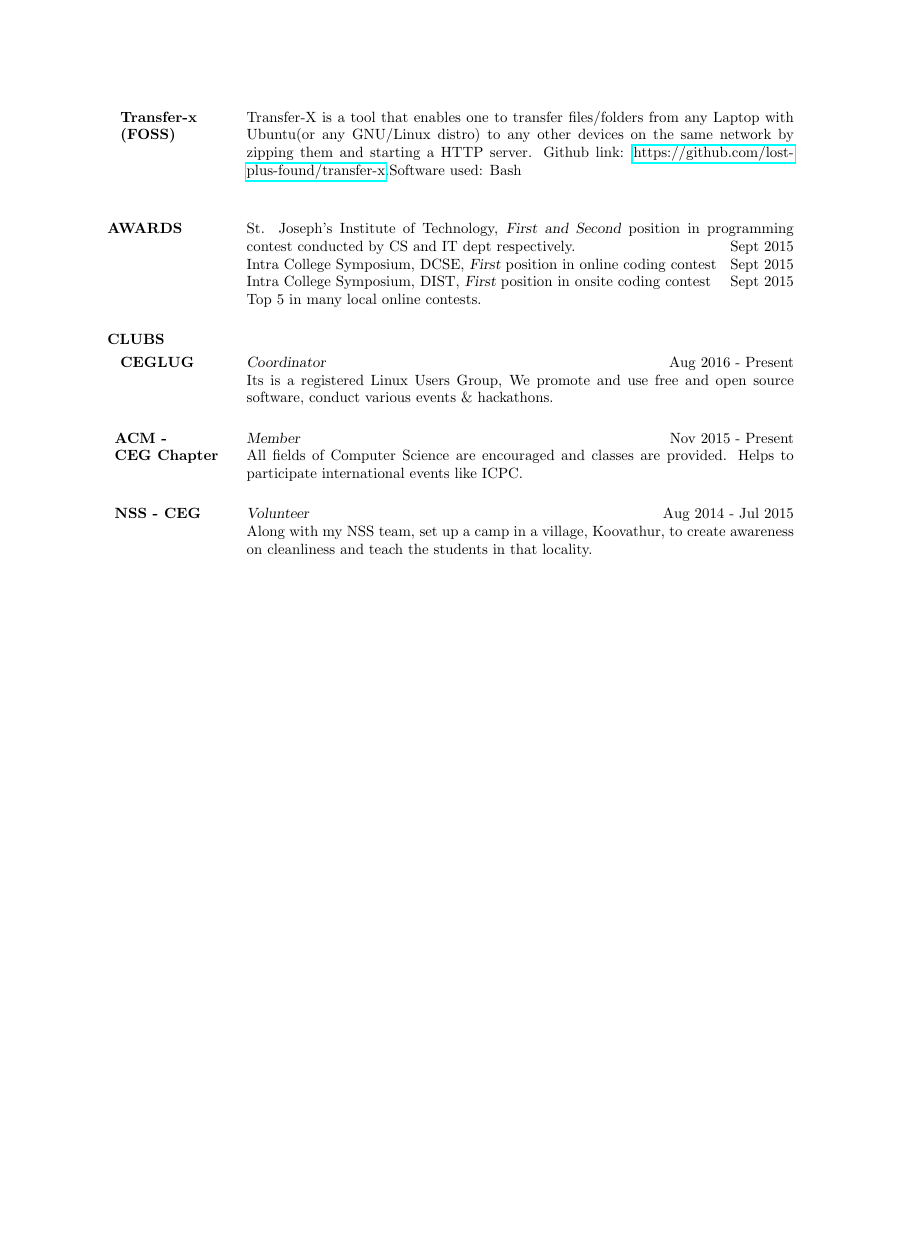
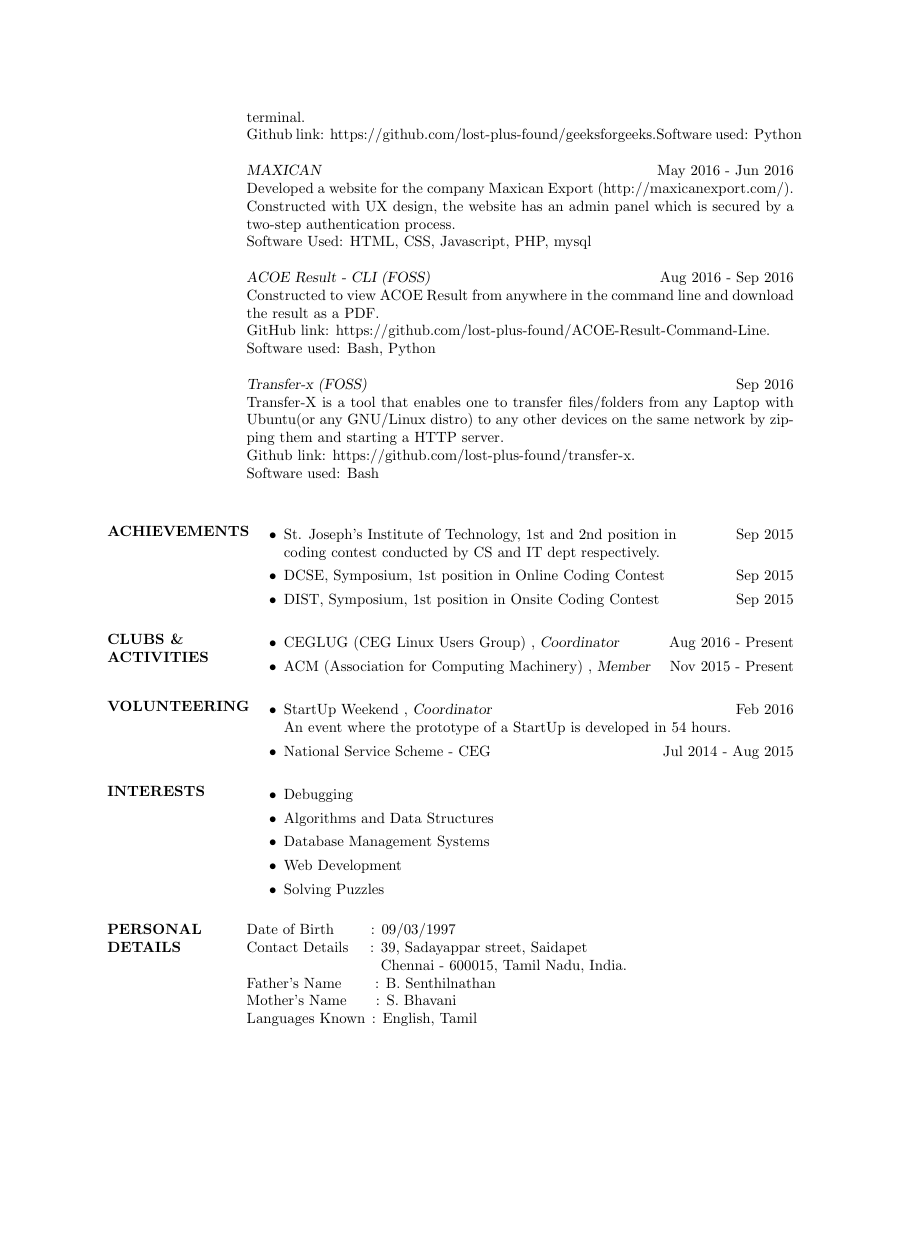
Before and after one commit to prabhakaran9397/resume, a LaTeX CV (resume.tex): page 2 of 2, the shorter picture padded with empty space. Compiled offline with pdfLaTeX.

Commit message:
new resume added

```diff
--- a/resume.tex
+++ b/resume.tex
@@ -21,7 +21,7 @@
 %----------------------------------------------------------------------------------------
 
 \documentclass[margin, 10pt]{res} % Use the res.cls style, the font size can be changed to 11pt or 12pt here
-\usepackage{hyperref}
+
 \usepackage{helvet} % Default font is the helvetica postscript font
 %\usepackage{newcent} % To change the default font to the new century schoolbook postscript font uncomment this line and comment the one above
 
@@ -102,2 +92,0 @@ View ACOE Result from anywhere in the command line and download the result as pd
-\section{ \hspace{05pt} Transfer-x\\ \hspace{05pt} (FOSS)}
-Transfer-X is a tool that enables one to transfer files/folders from any Laptop with Ubuntu(or any GNU/Linux distro) to any other devices on the same network by zipping them and starting a HTTP server. Github link: \href{https://github.com/lost-plus-found/transfer-x}{https://github.com/lost-plus-found/transfer-x}.Software used: Bash\\
@@ -104,30 +110,63 @@ Transfer-X is a tool that enables one to transfer files/folders from any Laptop
+Github link: https://github.com/lost-plus-found/geeksforgeeks.Software used: Python \\
+\\
+{\sl MAXICAN } \hfill May 2016 - Jun 2016 \\
+Developed a website for the company Maxican Export (http://maxicanexport.com/). Constructed with UX design, the website has an admin panel which is secured by a two-step authentication process.  \\
+Software Used: HTML, CSS, Javascript, PHP, mysql \\
+\\
+{\sl ACOE Result - CLI (FOSS)} \hfill Aug 2016 - Sep 2016 \\
+Constructed to view ACOE Result from anywhere in the command line and download the result as a PDF. \\
+GitHub link: https://github.com/lost-plus-found/ACOE-Result-Command-Line. \\
+Software used: Bash, Python \\
+\\
+{\sl Transfer-x (FOSS)} \hfill Sep 2016 \\
+Transfer-X is a tool that enables one to transfer files/folders from any Laptop with Ubuntu(or any GNU/Linux distro) to any other devices on the same network by zipping them and starting a HTTP server. \\ Github link: https://github.com/lost-plus-found/transfer-x. \\
+Software used: Bash \\
+
+\section{ACHIEVEMENTS}
+\begin{itemize}
+\item St. Joseph's Institute of Technology, 1st and 2nd position in \hfill Sep 2015 \\ coding contest conducted by CS and IT dept respectively.
+\item DCSE, Symposium, 1st position in Online Coding Contest \hfill Sep 2015
+\item DIST, Symposium, 1st position in Onsite Coding Contest \hfill Sep 2015
+\end{itemize}
 
 %----------------------------------------------------------------------------------------
-%	AWARDS
+%	CLUBS AND ACTIVITIES SECTION
 %----------------------------------------------------------------------------------------
 
-\section{AWARDS}
+\section{CLUBS \& \\ ACTIVITIES}
+\begin{itemize}
+\item CEGLUG (CEG Linux Users Group) , {\sl Coordinator} \hfill Aug 2016 - Present
+\item ACM (Association for Computing Machinery) , {\sl Member} \hfill Nov 2015 - Present
+\end{itemize}
 
-St. Joseph's Institute of Technology, {\sl First and Second} position in programming contest conducted by CS and IT dept respectively. \hfill Sept 2015\\
-Intra College Symposium, DCSE, {\sl First} position in online coding contest\hfill Sept 2015\\
-Intra College Symposium, DIST, {\sl First} position in onsite coding contest\hfill Sept 2015\\
-Top 5 in many local online contests.
-%----------------------------------------------------------------------------------------
-%	EXTRA-CURRICULAR ACTIVITIES SECTION
-%----------------------------------------------------------------------------------------
+\section{VOLUNTEERING}
+\begin{itemize}
+\item StartUp Weekend , {\sl Coordinator} \hfill Feb 2016 \\
+An event where the prototype of a StartUp is developed in 54 hours.
+\item National Service Scheme - CEG \hfill Jul 2014 - Aug 2015
+\end{itemize}
 
-\section{CLUBS}
-\section{\hspace{05pt} CEGLUG}
-{\sl Coordinator} \hfill Aug 2016 - Present\\
-Its is a registered Linux Users Group, We promote and use free and open source software, conduct various events \& hackathons.
-\section{\hspace{05pt}ACM -\\ \hspace{05pt}CEG Chapter}
-{\sl Member} \hfill Nov 2015 - Present\\
-All fields of Computer Science are encouraged and classes are provided. Helps to participate international events like ICPC.
-\section{\hspace{05pt}NSS - CEG}
-{\sl Volunteer} \hfill Aug 2014 - Jul 2015\\
-Along with my NSS team, set up a camp in a village, Koovathur, to create awareness on cleanliness and teach the students in that locality.
+\section{INTERESTS}
+\begin{itemize}
+\item Debugging
+\item Algorithms and Data Structures
+\item Database Management Systems
+\item Web Development
+\item Solving Puzzles
+\end{itemize}
+
+
 
 %----------------------------------------------------------------------------------------
+%       PERSONAL DETAILS SECTION
+%----------------------------------------------------------------------------------------
+\section{PERSONAL DETAILS}
+Date of Birth \hspace{18pt} : 09/03/1997 \\
+Contact Details \hspace{8pt} : 39, Sadayappar street, Saidapet\\
+\hspace*{87pt} Chennai - 600015, Tamil Nadu, India.\\
+Father’s Name \hspace{16pt} : B. Senthilnathan\\
+Mother’s Name \hspace{13pt} : S. Bhavani\\
+Languages Known \hspace{1pt}: English, Tamil\\
 
 \end{resume}
 \end{document}
```
Also changed, not shown: Resume-08-07-2016.pdf (deleted), Resume-17-04-2016.pdf (deleted), resume.pdf, resume.tex (74 more changed lines).
